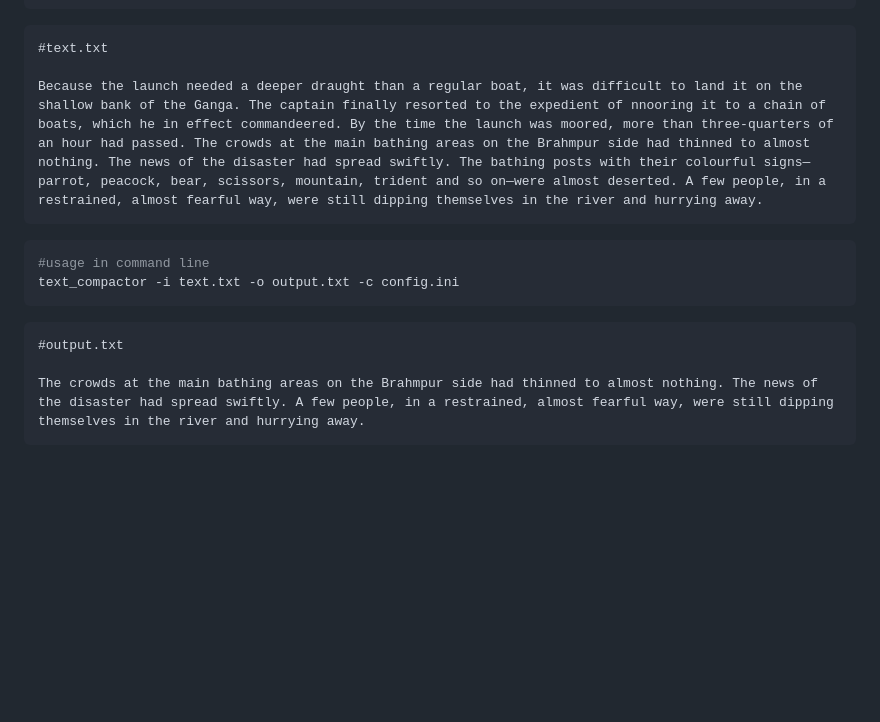
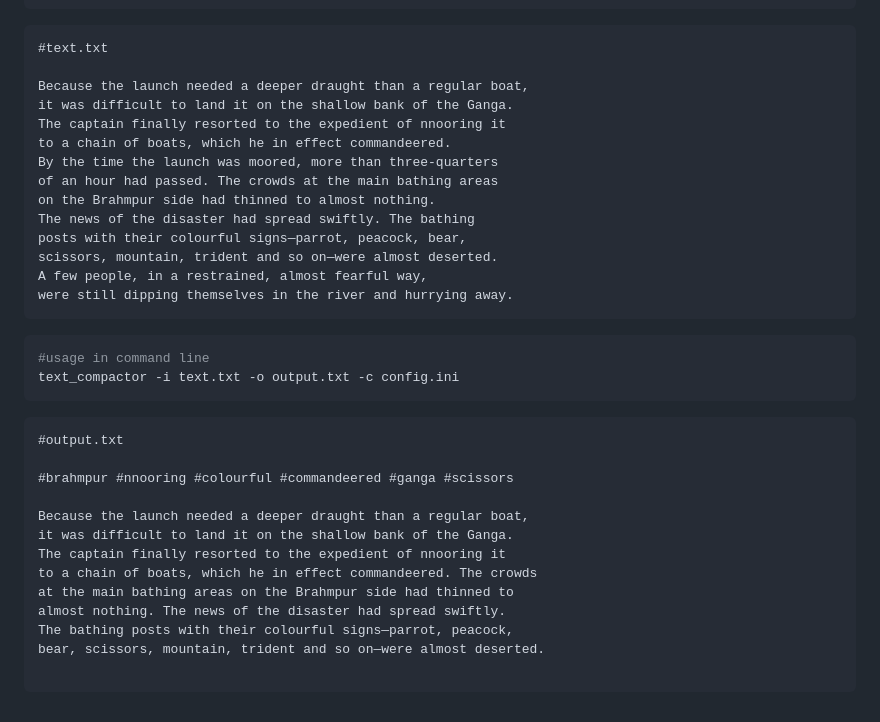
Before and after one commit to krzsztfwtk/text-compactor-cpp, a Markdown page: readme.md, the part around the change. GitHub-like rendering; blank space fills up the shorter version.

````diff
--- a/readme.md
+++ b/readme.md
@@ -96,7 +96,18 @@ taggs=5
 ```text
 #text.txt
 
-Because the launch needed a deeper draught than a regular boat, it was difficult to land it on the shallow bank of the Ganga. The captain finally resorted to the expedient of nnooring it to a chain of boats, which he in effect commandeered. By the time the launch was moored, more than three-quarters of an hour had passed. The crowds at the main bathing areas on the Brahmpur side had thinned to almost nothing. The news of the disaster had spread swiftly. The bathing posts with their colourful signs—parrot, peacock, bear, scissors, mountain, trident and so on—were almost deserted. A few people, in a restrained, almost fearful way, were still dipping themselves in the river and hurrying away.
+Because the launch needed a deeper draught than a regular boat,
+it was difficult to land it on the shallow bank of the Ganga.
+The captain finally resorted to the expedient of nnooring it
+to a chain of boats, which he in effect commandeered.
+By the time the launch was moored, more than three-quarters
+of an hour had passed. The crowds at the main bathing areas
+on the Brahmpur side had thinned to almost nothing.
+The news of the disaster had spread swiftly. The bathing
+posts with their colourful signs—parrot, peacock, bear,
+scissors, mountain, trident and so on—were almost deserted.
+A few people, in a restrained, almost fearful way,
+were still dipping themselves in the river and hurrying away.
 ```
 
 ```bash
@@ -107,5 +118,15 @@ text_compactor -i text.txt -o output.txt -c config.ini
 ```text
 #output.txt
 
-The crowds at the main bathing areas on the Brahmpur side had thinned to almost nothing. The news of the disaster had spread swiftly. A few people, in a restrained, almost fearful way, were still dipping themselves in the river and hurrying away.
+#brahmpur #nnooring #colourful #commandeered #ganga #scissors
+
+Because the launch needed a deeper draught than a regular boat,
+it was difficult to land it on the shallow bank of the Ganga.
+The captain finally resorted to the expedient of nnooring it
+to a chain of boats, which he in effect commandeered. The crowds
+at the main bathing areas on the Brahmpur side had thinned to
+almost nothing. The news of the disaster had spread swiftly.
+The bathing posts with their colourful signs—parrot, peacock,
+bear, scissors, mountain, trident and so on—were almost deserted.
+
 ```
````
